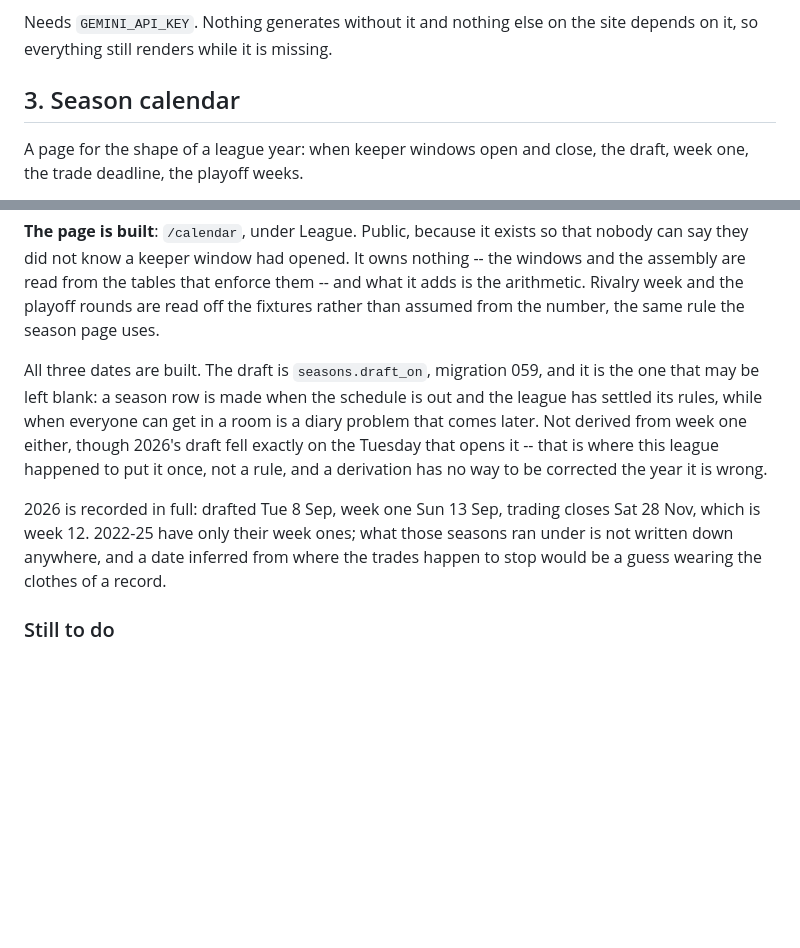
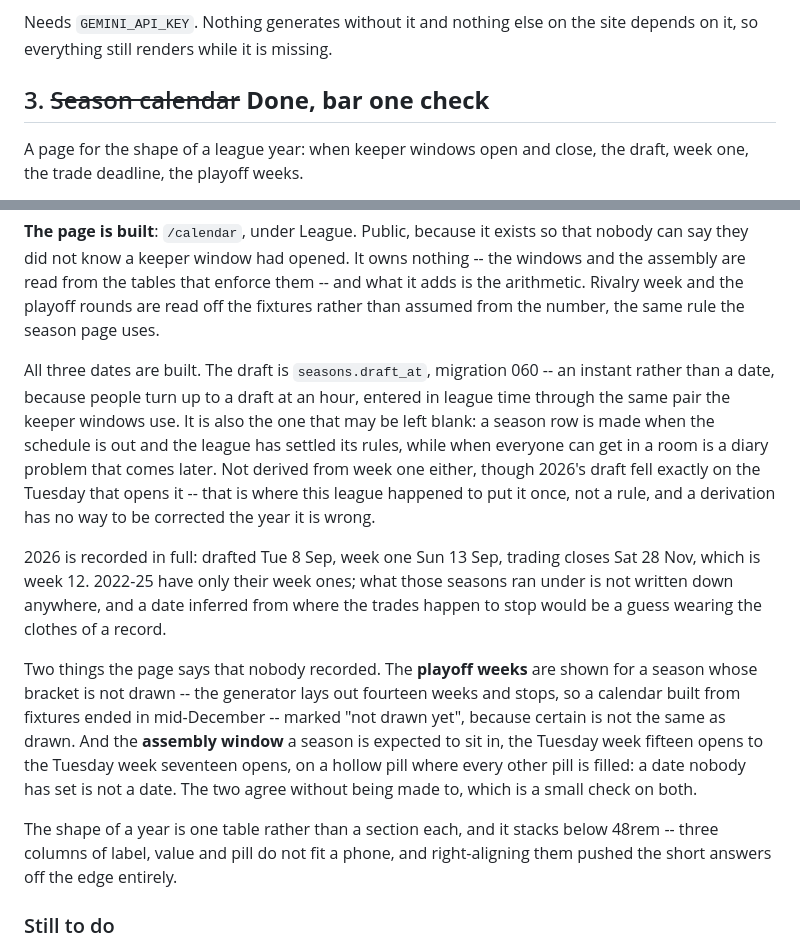
Before and after one commit to djans44/WeTheNorth, a Markdown page: docs/backlog.md, 2 parts joined by grey strips. Rendered like a GitHub page; blank space fills up the shorter version.

Commit message:
Backlog: the season calendar is done
Item 3 asked which of the calendar or the setup checklist should own the
dates, and the answer turned out to be neither: the windows that gate a form
stay in the tables that enforce them, the derivable dates are never stored,
and only three were genuinely unowned. Week one, the deadline and the draft
are on the seasons row; the page reads everything else and adds the
arithmetic.

Corrected while closing it. The draft is draft_at and migration 060, not
draft_on and 059 -- it grew a time on the same day it was written down, and
the note still described the column it replaced. That is the kind of stale
detail check_docs.py cannot catch: the table exists and the column is not a
path, so nothing fires. A person noticing is still the only check on prose
being true.

Recorded too: the playoff weeks shown for a bracket nobody has drawn, and the
assembly window a season is expected to sit in. They were built after the item
was written, and they agree with each other without being made to -- week
fifteen opens the same Tuesday the assembly does.

What is left is one check rather than a feature: nothing compares an imported
trade against the deadline. Week 12 sits later than any trade the league has
made, so it would be quiet today, which is the right time to build it.

Co-Authored-By: Claude Opus 5 (1M context) <noreply@anthropic.com>
Claude-Session: https://claude.ai/code/session_017AyGSFzNmW6EyfXFYCL5XC

```diff
--- a/docs/backlog.md
+++ b/docs/backlog.md
@@ -90,7 +90,7 @@ Carried over from the season-page plan; the only piece of it never built.
 Needs `GEMINI_API_KEY`. Nothing generates without it and nothing else on the
 site depends on it, so everything still renders while it is missing.
 
-## 3. Season calendar
+## 3. ~~Season calendar~~ **Done, bar one check**
 
 A page for the shape of a league year: when keeper windows open and close,
 the draft, week one, the trade deadline, the playoff weeks.
@@ -140,19 +140,34 @@ them -- and what it adds is the arithmetic. Rivalry week and the playoff
 rounds are read off the fixtures rather than assumed from the number, the same
 rule the season page uses.
 
-All three dates are built. The draft is `seasons.draft_on`, migration 059,
-and it is the one that may be left blank: a season row is made when the
-schedule is out and the league has settled its rules, while when everyone can
-get in a room is a diary problem that comes later. Not derived from week one
-either, though 2026's draft fell exactly on the Tuesday that opens it -- that
-is where this league happened to put it once, not a rule, and a derivation has
-no way to be corrected the year it is wrong.
+All three dates are built. The draft is `seasons.draft_at`, migration 060 --
+an instant rather than a date, because people turn up to a draft at an hour,
+entered in league time through the same pair the keeper windows use. It is
+also the one that may be left blank: a season row is made when the schedule is
+out and the league has settled its rules, while when everyone can get in a
+room is a diary problem that comes later. Not derived from week one either,
+though 2026's draft fell exactly on the Tuesday that opens it -- that is where
+this league happened to put it once, not a rule, and a derivation has no way
+to be corrected the year it is wrong.
 
 2026 is recorded in full: drafted Tue 8 Sep, week one Sun 13 Sep, trading
 closes Sat 28 Nov, which is week 12. 2022-25 have only their week ones; what
 those seasons ran under is not written down anywhere, and a date inferred from
 where the trades happen to stop would be a guess wearing the clothes of a
 record.
+
+Two things the page says that nobody recorded. The **playoff weeks** are shown
+for a season whose bracket is not drawn -- the generator lays out fourteen
+weeks and stops, so a calendar built from fixtures ended in mid-December --
+marked "not drawn yet", because certain is not the same as drawn. And the
+**assembly window** a season is expected to sit in, the Tuesday week fifteen
+opens to the Tuesday week seventeen opens, on a hollow pill where every other
+pill is filled: a date nobody has set is not a date. The two agree without
+being made to, which is a small check on both.
+
+The shape of a year is one table rather than a section each, and it stacks
+below 48rem -- three columns of label, value and pill do not fit a phone, and
+right-aligning them pushed the short answers off the edge entirely.
 
 ### Still to do
 
```
